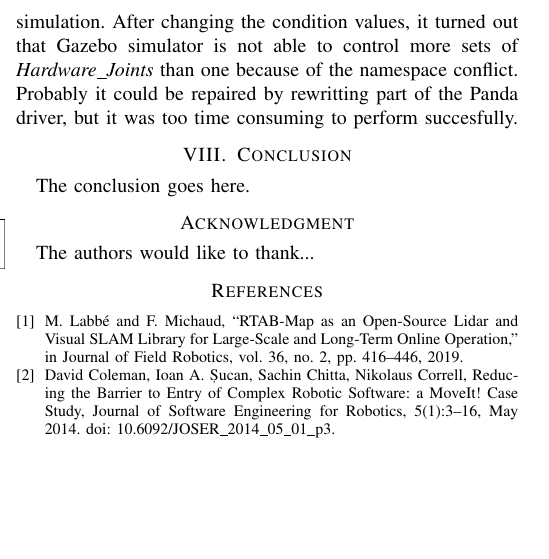
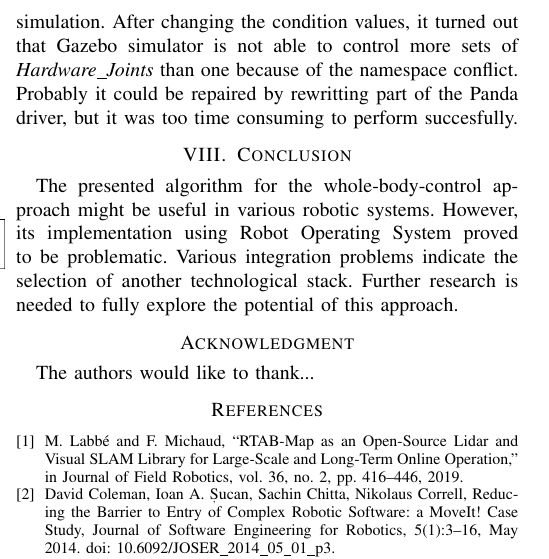
Before and after one commit to Edekheh/human-assistant, a LaTeX paper (paper/Exaple.tex): part of one column of page 4 of 4, cut so that both start at the same text, the shorter picture padded with empty space. Compiled offline with pdfLaTeX.

Commit message:
add conclusion

```diff
--- a/paper/Exaple.tex
+++ b/paper/Exaple.tex
@@ -495,14 +495,12 @@ and placed in common set. Because of the written drivers, with checking number o
 than one because of the namespace conflict. Probably it could be repaired by rewritting part of the Panda driver, but it was too time consuming to perform succesfully.
 
 \section{Conclusion}
-The conclusion goes here.
-
+The presented algorithm for the whole-body-control approach might be useful in various robotic systems. However, its implementation using Robot Operating System proved to be problematic. Various integration problems indicate the selection of another technological stack. Further research is needed to fully explore the potential of this approach.
 % use section* for acknowledgement
 \section*{Acknowledgment}
 
 
 The authors would like to thank...
-
 
 
 % trigger a \newpage just before the given reference
```
Also changed, not shown: paper/Exaple.pdf, 5 other files.
